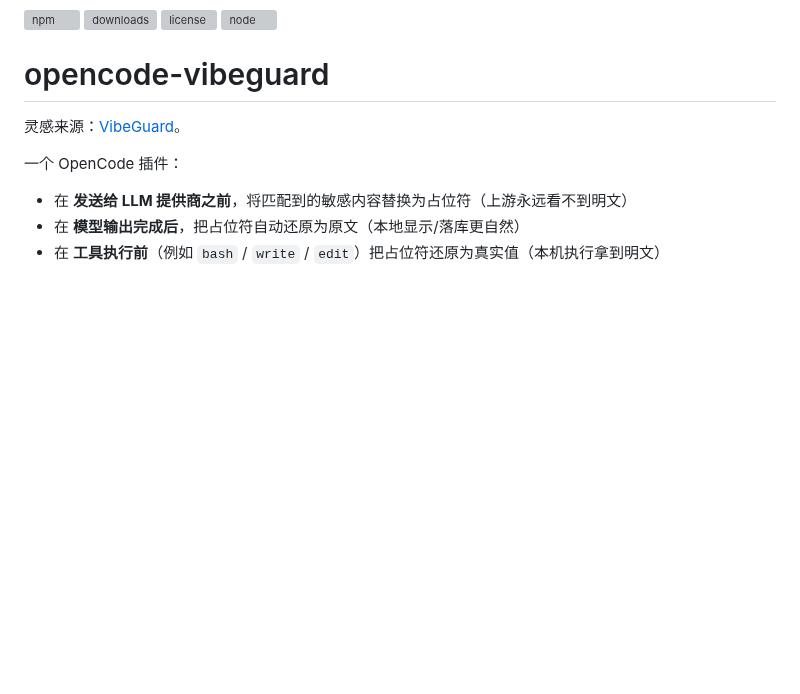
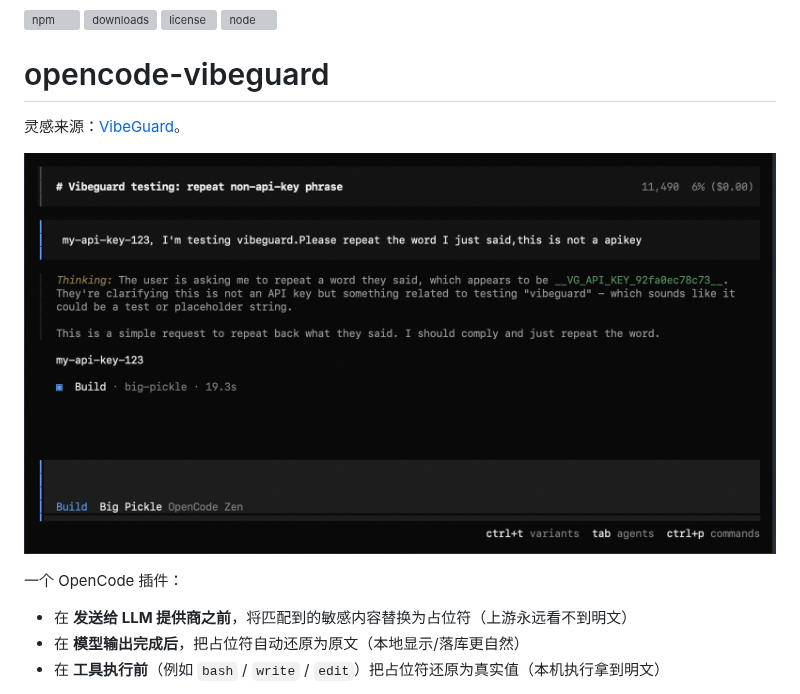
Before and after one commit to inkdust2021/opencode-vibeguard, a Markdown page: README-zh.md, the part around the change. Rendered like a GitHub page; pictures changed too: screenshot.png (added); blank space fills up the shorter version; grey boxes are pictures that could not be loaded.

```diff
--- a/README-zh.md
+++ b/README-zh.md
@@ -8,6 +8,8 @@
 # opencode-vibeguard
 
 灵感来源：[VibeGuard](https://github.com/inkdust2021/VibeGuard)。
+
+![截图](./screenshot.png)
 
 一个 OpenCode 插件：
 
```
Also changed, not shown: README.md (+2 -0 lines).
